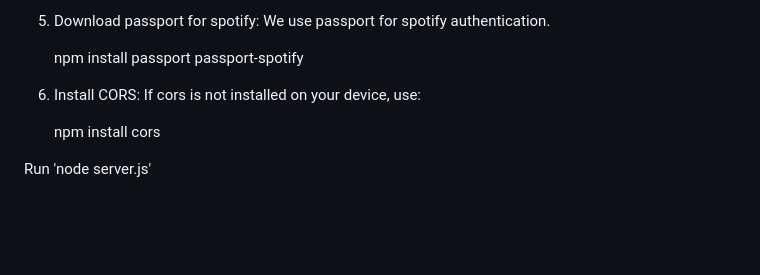
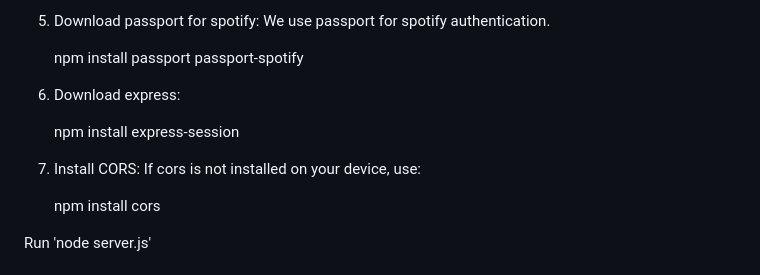
Before and after one commit to aoayhan/CS-308-Project, a Markdown page: README.md, the part around the change. Drawn GitHub-style; blank space fills up the shorter version.

```diff
--- a/README.md
+++ b/README.md
@@ -32,7 +32,11 @@ A spotify developer account with Client ID and Client Secret
 
      npm install passport passport-spotify
 
-6) Install CORS:
+6) Download express:
+
+     npm install express-session
+
+7) Install CORS:
    If cors is not installed on your device, use:
 
      npm install cors
```
